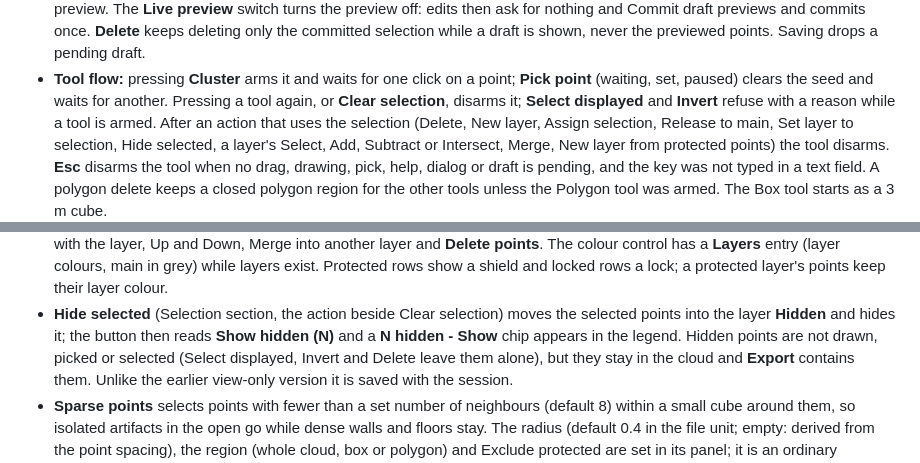
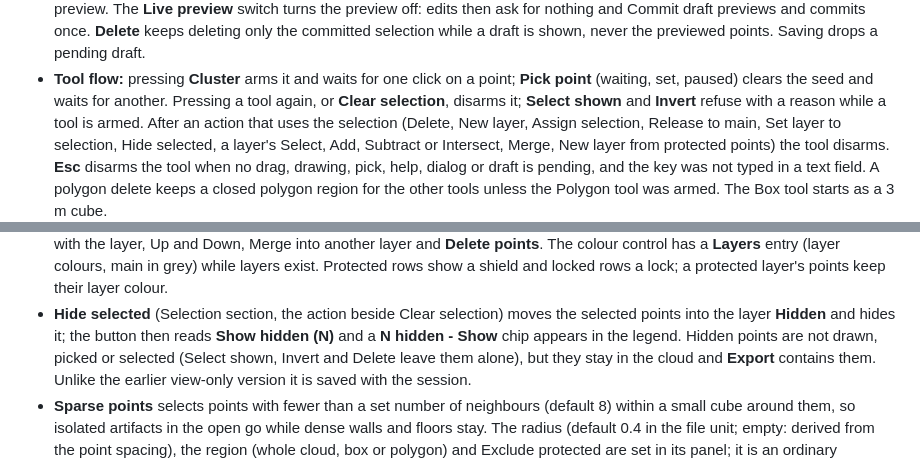
Before and after one commit to G-S-Rodrigues/GR-pcd-editor, a Markdown page: README.md, 2 parts joined by grey strips. GitHub-like rendering.

Commit message:
This commit makes README and testing.md say Select shown as the UI does (n2) and adds the empty-timeline wording to the glossary; new tests: none; changed tests: none

```diff
--- a/README.md
+++ b/README.md
@@ -95,7 +95,7 @@ Concepts worth knowing:
   pending draft.
 - **Tool flow:** pressing **Cluster** arms it and waits for one click on a point; **Pick
   point** (waiting, set, paused) clears the seed and waits for another. Pressing a tool
-  again, or **Clear selection**, disarms it; **Select displayed** and **Invert** refuse
+  again, or **Clear selection**, disarms it; **Select shown** and **Invert** refuse
   with a reason while a tool is armed. After an action that uses the selection (Delete, New layer, Assign selection, Release to main, Set layer to
   selection, Hide selected, a layer's Select, Add, Subtract or Intersect, Merge, New layer from protected points) the tool disarms. **Esc** disarms
   the tool when no drag, drawing, pick, help, dialog or draft is pending, and the key was not typed in a text field. A polygon delete keeps a closed
@@ -115,7 +115,7 @@ Concepts worth knowing:
   layer's points keep their layer colour.
 - **Hide selected** (Selection section, the action beside Clear selection) moves the selected points into the layer **Hidden** and
   hides it; the button then reads **Show hidden (N)** and a **N hidden - Show** chip appears in the legend. Hidden
-  points are not drawn, picked or selected (Select displayed, Invert and Delete leave them alone), but they stay in the
+  points are not drawn, picked or selected (Select shown, Invert and Delete leave them alone), but they stay in the
   cloud and **Export** contains them. Unlike the earlier view-only version it is saved with the session.
 - **Sparse points** selects points with fewer than a set number of neighbours (default 8)
   within a small cube around them, so isolated artifacts in the open go while dense walls
```
Also changed, not shown: docs/GLOSSARY.md (+1 -1 lines), docs/agents/testing.md (+2 -2 lines).
